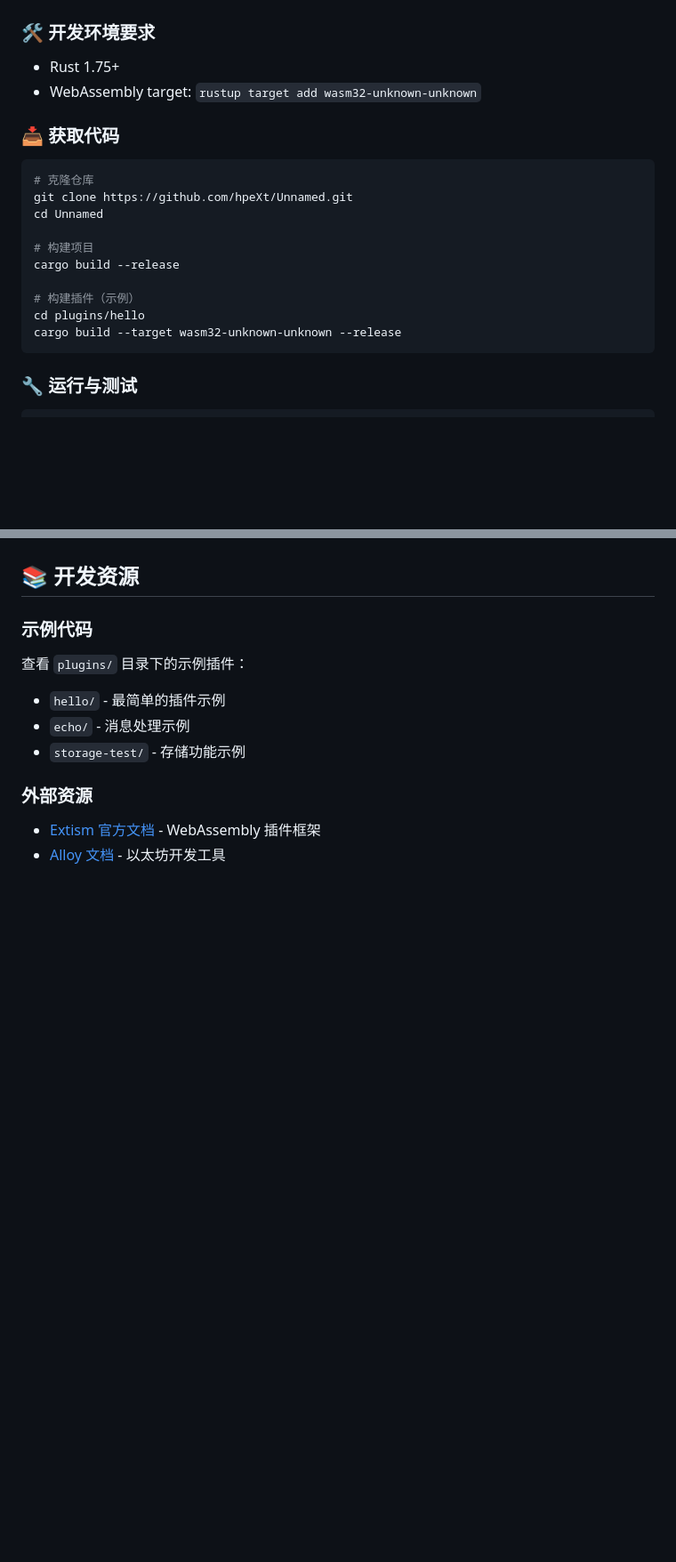
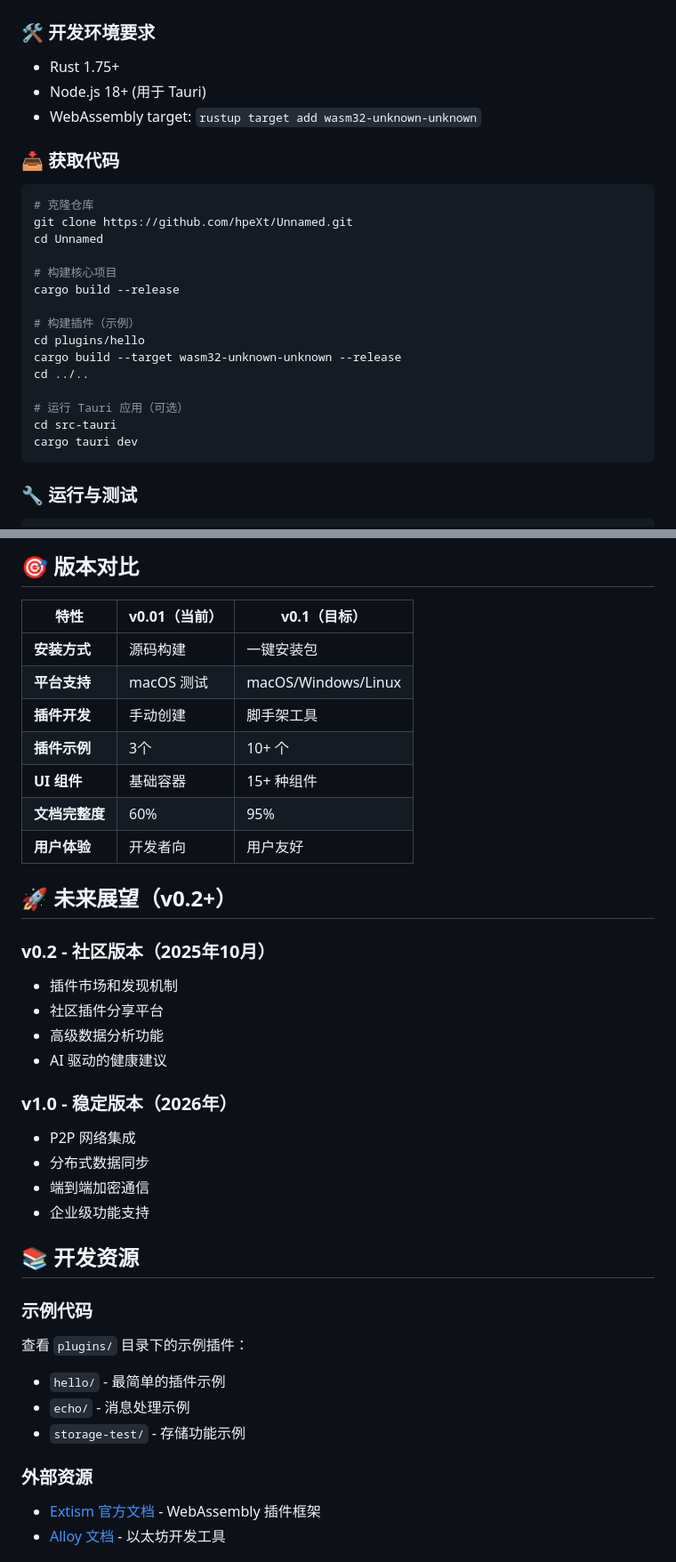
Before and after one commit to hpeXt/Unnamed, a Markdown page: README.md, 2 parts joined by grey strips. Shown: that part at 89% size. Rendered like a GitHub page; blank space fills up the shorter version.

````diff
--- a/README.md
+++ b/README.md
@@ -18,6 +36,7 @@ Minimal Kernel 是一个实验性的本地数据处理平台，采用最小化
 
 ### 🛠️ 开发环境要求
 - Rust 1.75+
+- Node.js 18+ (用于 Tauri)
 - WebAssembly target: `rustup target add wasm32-unknown-unknown`
 
 ### 📥 获取代码
@@ -26,12 +45,17 @@ Minimal Kernel 是一个实验性的本地数据处理平台，采用最小化
 git clone https://github.com/hpeXt/Unnamed.git
 cd Unnamed
 
-# 构建项目
+# 构建核心项目
 cargo build --release
 
 # 构建插件（示例）
 cd plugins/hello
 cargo build --target wasm32-unknown-unknown --release
+cd ../..
+
+# 运行 Tauri 应用（可选）
+cd src-tauri
+cargo tauri dev
 ```
 
 ### 🔧 运行与测试
@@ -232,3 +310,28 @@ cargo run
+## 🎯 版本对比
+
+| 特性 | v0.01（当前） | v0.1（目标） |
+|------|--------------|-------------|
+| **安装方式** | 源码构建 | 一键安装包 |
+| **平台支持** | macOS 测试 | macOS/Windows/Linux |
+| **插件开发** | 手动创建 | 脚手架工具 |
+| **插件示例** | 3个 | 10+ 个 |
+| **UI 组件** | 基础容器 | 15+ 种组件 |
+| **文档完整度** | 60% | 95% |
+| **用户体验** | 开发者向 | 用户友好 |
+
+## 🚀 未来展望（v0.2+）
+
+### v0.2 - 社区版本（2025年10月）
+- 插件市场和发现机制
+- 社区插件分享平台
+- 高级数据分析功能
+- AI 驱动的健康建议
+
+### v1.0 - 稳定版本（2026年）
+- P2P 网络集成
+- 分布式数据同步
+- 端到端加密通信
+- 企业级功能支持
 
 ## 📚 开发资源
 
````
Also changed, not shown: other parts of README.md (+104 -16 lines).
